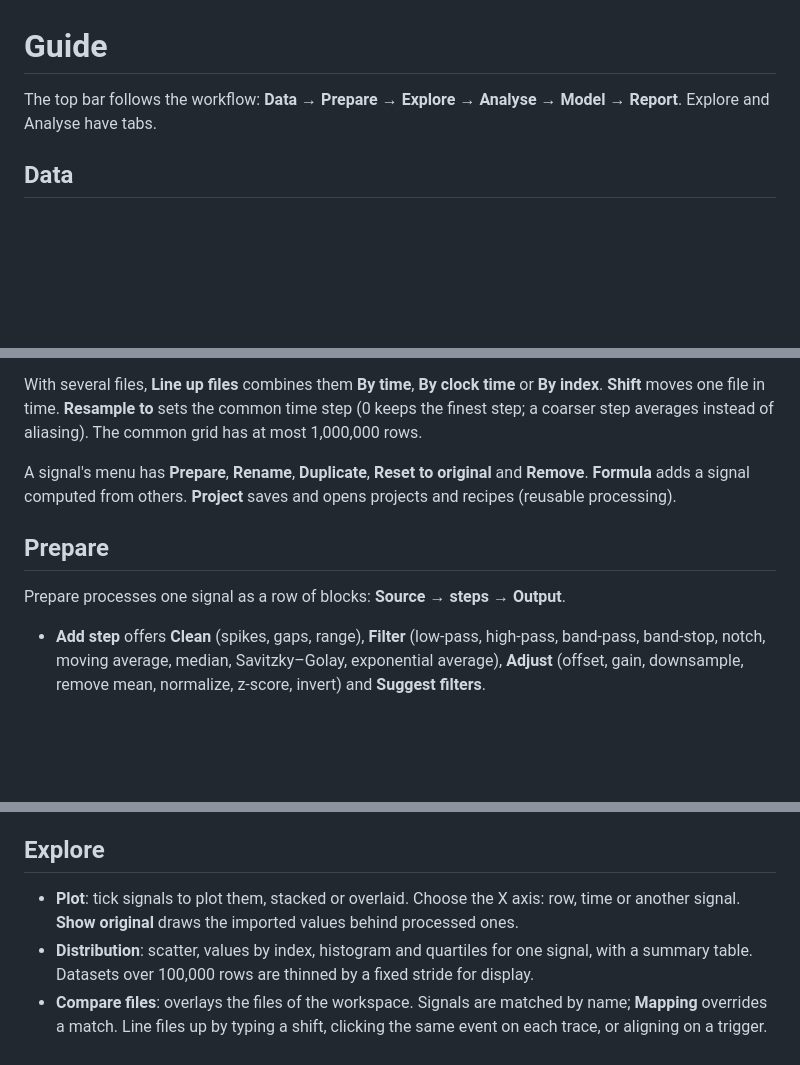
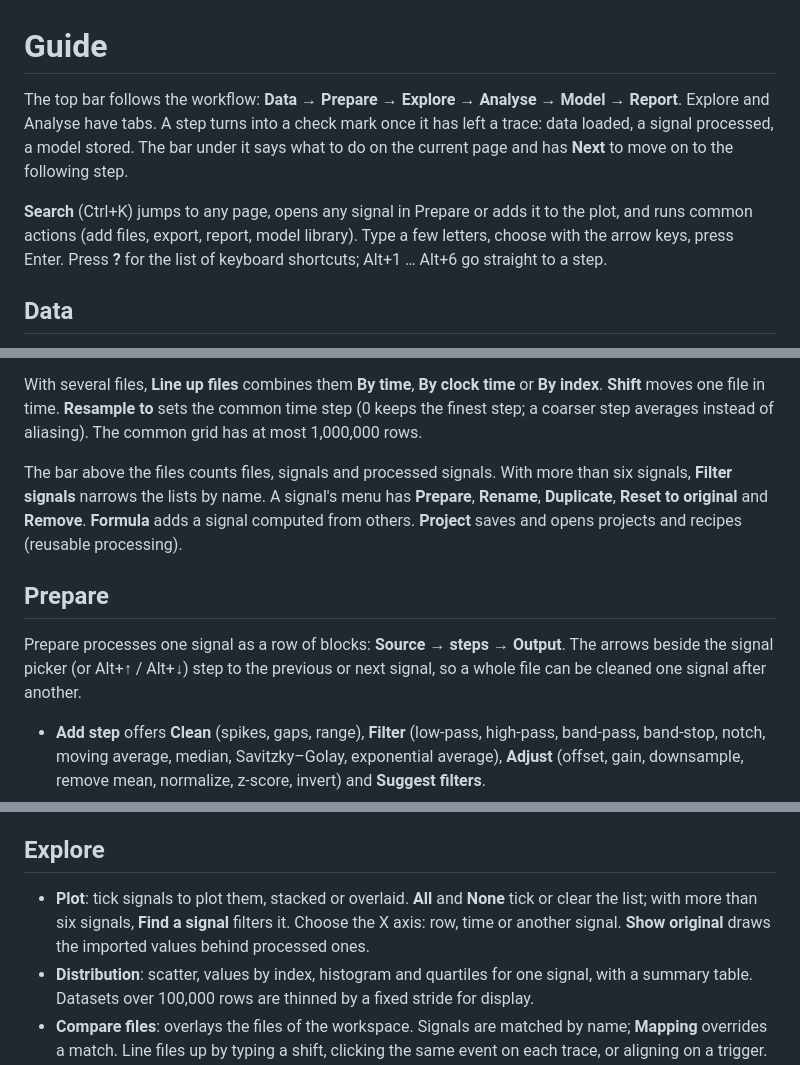
Before and after one commit to TobiasKoehlerETH/data-analyzer, a Markdown page: docs/analysis-workspaces.md, 3 parts joined by grey strips. Rendered like a GitHub page; blank space fills up the shorter version.

```diff
--- a/docs/analysis-workspaces.md
+++ b/docs/analysis-workspaces.md
@@ -1,6 +1,8 @@
 # Guide
 
-The top bar follows the workflow: **Data → Prepare → Explore → Analyse → Model → Report**. Explore and Analyse have tabs.
+The top bar follows the workflow: **Data → Prepare → Explore → Analyse → Model → Report**. Explore and Analyse have tabs. A step turns into a check mark once it has left a trace: data loaded, a signal processed, a model stored. The bar under it says what to do on the current page and has **Next** to move on to the following step.
+
+**Search** (Ctrl+K) jumps to any page, opens any signal in Prepare or adds it to the plot, and runs common actions (add files, export, report, model library). Type a few letters, choose with the arrow keys, press Enter. Press **?** for the list of keyboard shortcuts; Alt+1 … Alt+6 go straight to a step.
 
 ## Data
 
@@ -10,11 +12,11 @@ Add files, a folder of runs, or drop them on the window. Each file keeps its own
 
 With several files, **Line up files** combines them **By time**, **By clock time** or **By index**. **Shift** moves one file in time. **Resample to** sets the common time step (0 keeps the finest step; a coarser step averages instead of aliasing). The common grid has at most 1,000,000 rows.
 
-A signal's menu has **Prepare**, **Rename**, **Duplicate**, **Reset to original** and **Remove**. **Formula** adds a signal computed from others. **Project** saves and opens projects and recipes (reusable processing).
+The bar above the files counts files, signals and processed signals. With more than six signals, **Filter signals** narrows the lists by name. A signal's menu has **Prepare**, **Rename**, **Duplicate**, **Reset to original** and **Remove**. **Formula** adds a signal computed from others. **Project** saves and opens projects and recipes (reusable processing).
 
 ## Prepare
 
-Prepare processes one signal as a row of blocks: **Source → steps → Output**.
+Prepare processes one signal as a row of blocks: **Source → steps → Output**. The arrows beside the signal picker (or Alt+↑ / Alt+↓) step to the previous or next signal, so a whole file can be cleaned one signal after another.
 
 - **Add step** offers **Clean** (spikes, gaps, range), **Filter** (low-pass, high-pass, band-pass, band-stop, notch, moving average, median, Savitzky–Golay, exponential average), **Adjust** (offset, gain, downsample, remove mean, normalize, z-score, invert) and **Suggest filters**.
 - A new step is previewed on the chart before it is added.
@@ -27,7 +29,7 @@ Removed values become missing. Rows are never deleted, so every signal stays ali
 
 ## Explore
 
-- **Plot**: tick signals to plot them, stacked or overlaid. Choose the X axis: row, time or another signal. **Show original** draws the imported values behind processed ones.
+- **Plot**: tick signals to plot them, stacked or overlaid. **All** and **None** tick or clear the list; with more than six signals, **Find a signal** filters it. Choose the X axis: row, time or another signal. **Show original** draws the imported values behind processed ones.
 - **Distribution**: scatter, values by index, histogram and quartiles for one signal, with a summary table. Datasets over 100,000 rows are thinned by a fixed stride for display.
 - **Compare files**: overlays the files of the workspace. Signals are matched by name; **Mapping** overrides a match. Line files up by typing a shift, clicking the same event on each trace, or aligning on a trigger. With two or more files it shows the difference and RMSE, maximum deviation, R² and mean error against the first file.
 
```
Also changed, not shown: README.md (+4 -0 lines), docs/images/correlations.png, docs/images/data.png, docs/images/plot.png, docs/images/prepare.png, docs/images/search.png (added), 6 other files.
